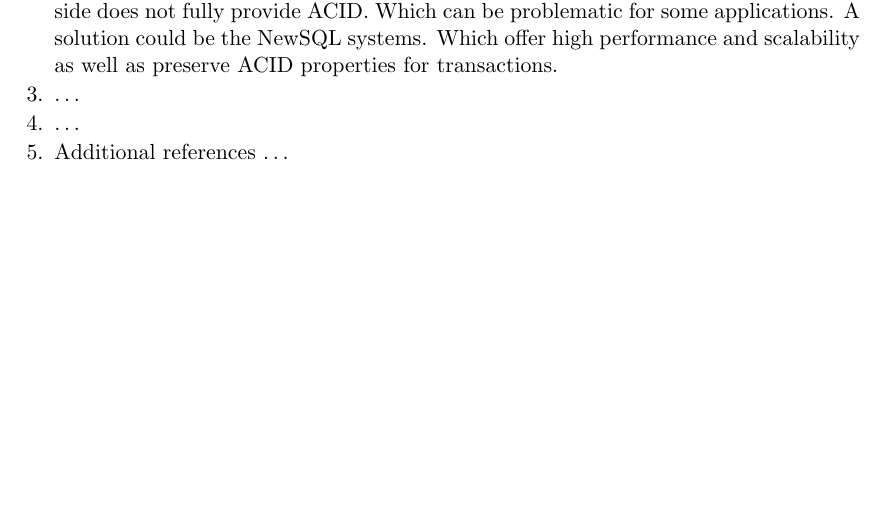
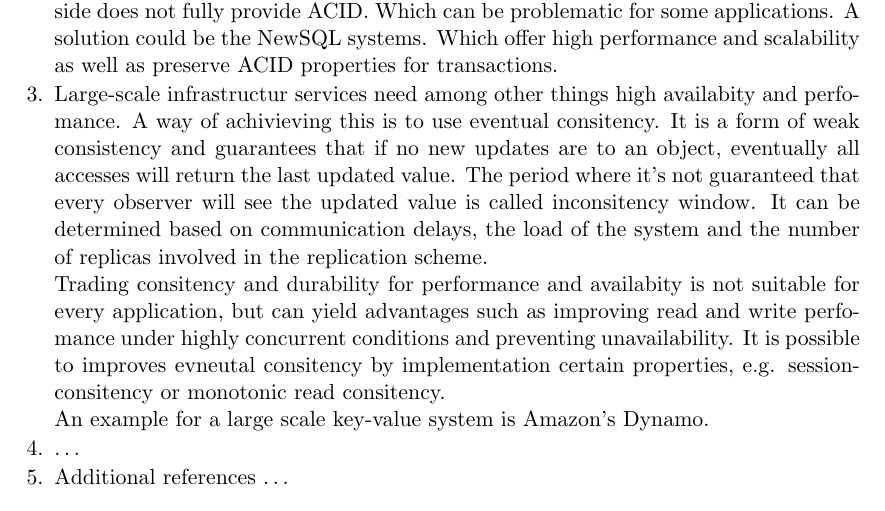
Before and after one commit to sprengerst/NSDB-Restaurant-Project, a LaTeX document (Report/report.tex, which reads Report/cp1.tex): part of page 2 of 4 before the commit and part of page 2 of 5 after it, cut so that both start at the same text, the shorter picture padded with empty space. Compiled offline with pdfLaTeX.

Commit message:
Added second paper

```diff
--- a/Report/cp1.tex
+++ b/Report/cp1.tex
@@ -28,7 +28,21 @@ SQL may exceed the experience workflow and are incapable of providing real-time
 No SQL on the other side does not fully provide ACID. Which can be problematic for some applications.
 A solution could be the NewSQL systems. Which offer high performance and scalability as well as preserve ACID properties for transactions.
 
-   \item \ldots
+   \item
+   Large-scale infrastructur services need among other things high availabity and perfomance.
+A way of achivieving this is to use eventual consitency. It is a form of weak consistency
+and guarantees that if no new updates are to an object, eventually all accesses will return
+the last updated value. The period where it's not guaranteed that every observer will see the
+updated value is called inconsitency window. It can be determined based on communication delays,
+the load of the system and the number of replicas involved in the replication scheme.
+
+Trading consitency and durability for performance and availabity is not suitable for every
+application, but can yield advantages such as improving read and write perfomance under highly concurrent
+conditions and preventing unavailability. It is possible to improves evneutal consitency
+by implementation certain properties, e.g. session-consitency or monotonic read consitency.
+
+An example for a large scale key-value system is Amazon's Dynamo.
+
    \item \ldots
    \item Additional references \ldots
 \end{packed_enum}
```
